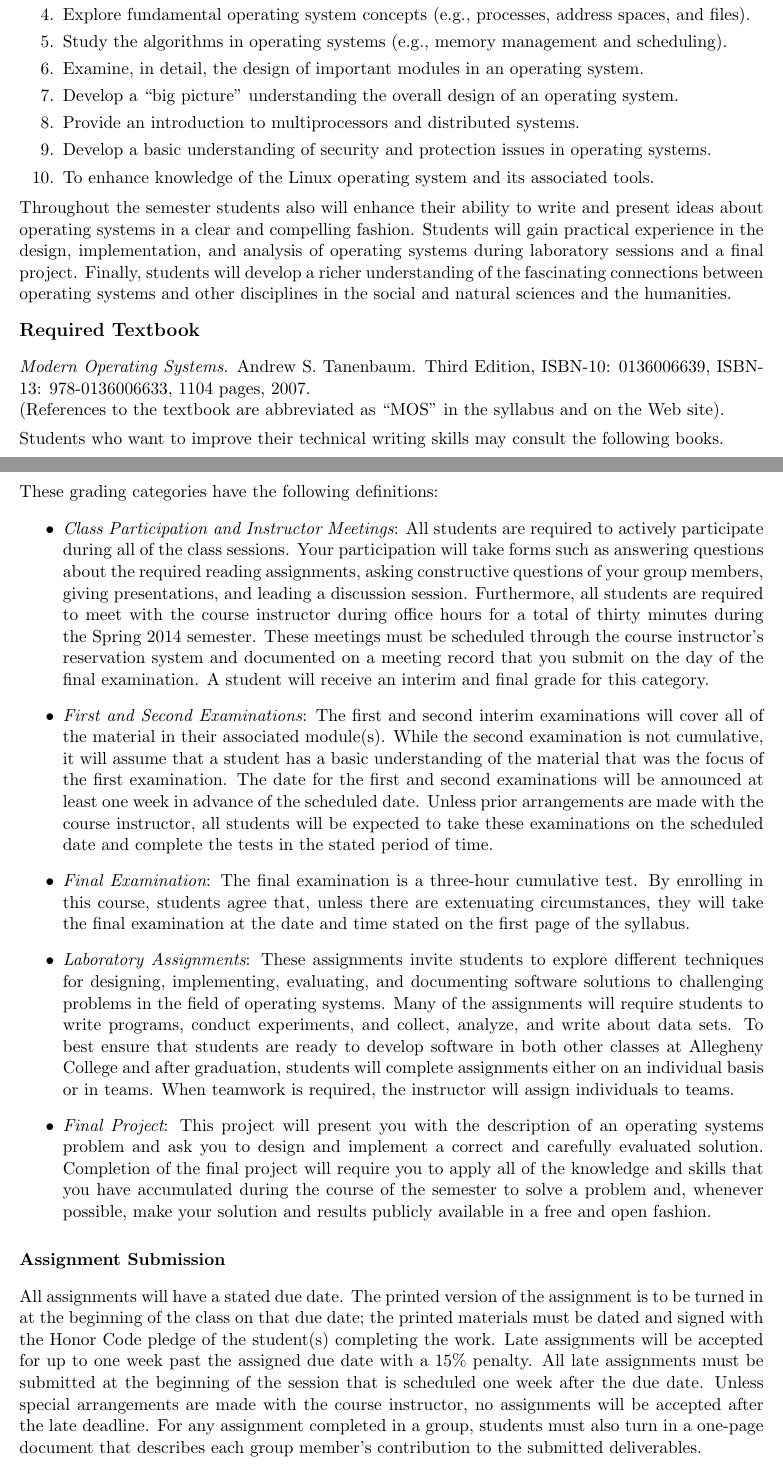
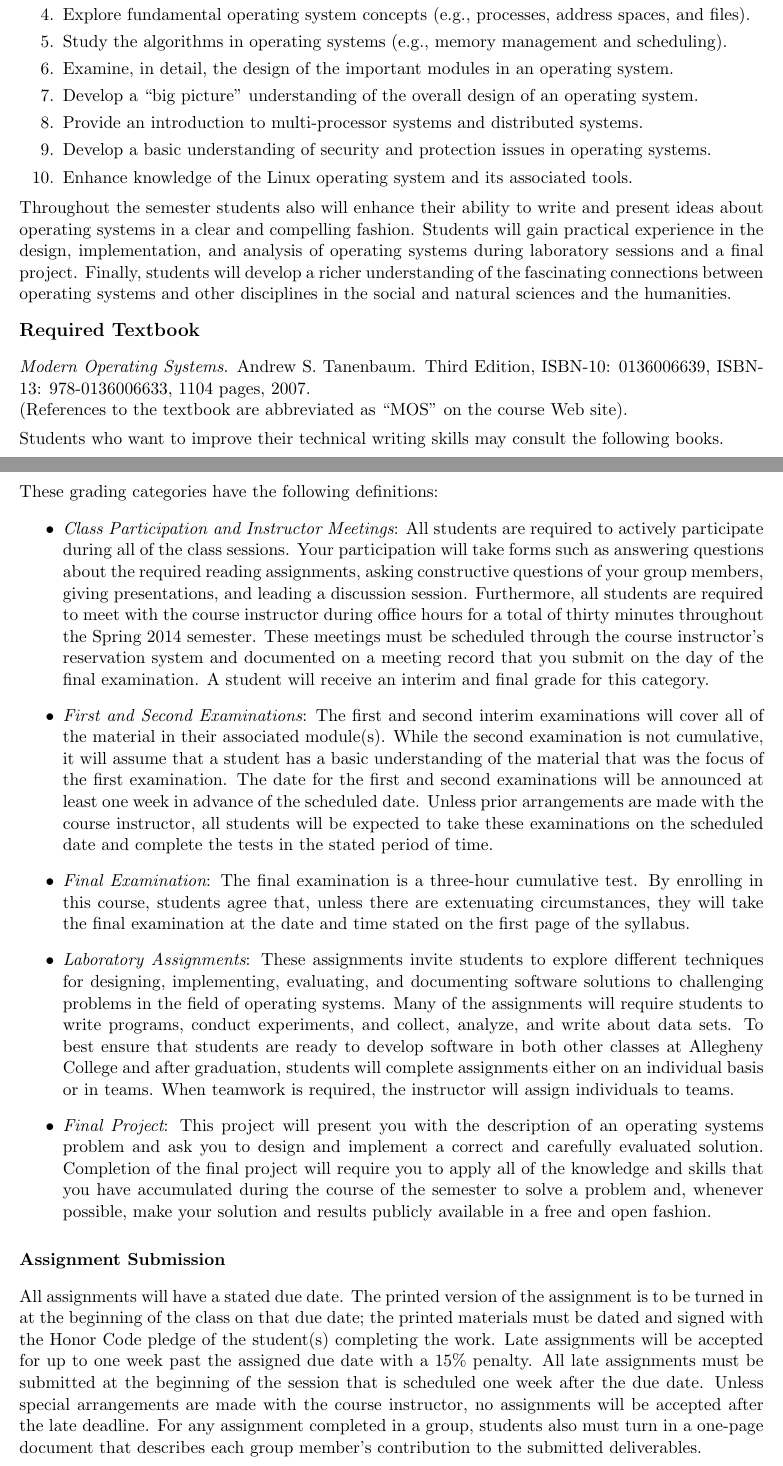
Before and after one commit to gkapfham/cs440S2014, a LaTeX document (syllabus/cs440S2014-syllabus.tex): two parts of pages 2 and 3 of 5, joined at a grey line, cut so that both start at the same text. Compiled offline with pdfLaTeX; a LaTeX package or settings file that is missing is left out.

Commit message:
Fixed all of the mistakes on the second apge of the syllabus.

```diff
--- a/syllabus/cs440S2014-syllabus.tex
+++ b/syllabus/cs440S2014-syllabus.tex
@@ -69,15 +69,15 @@ theories, techniques, methodologies, and tools.  This course has the objective t
 
   \item Study the algorithms in operating systems (e.g., memory management and scheduling).
 
-  \item Examine, in detail, the design of important modules in an operating system.
+  \item Examine, in detail, the design of the important modules in an operating system.
 
-  \item Develop a ``big picture'' understanding the overall design of an operating system.
+  \item Develop a ``big picture'' understanding of the overall design of an operating system.
 
-  \item Provide an introduction to multiprocessors and distributed systems.
+  \item Provide an introduction to multi-processor systems and distributed systems.
 
   \item Develop a basic understanding of security and protection issues in operating systems.
 
-  \item To enhance knowledge of the Linux operating system and its associated tools.
+  \item Enhance knowledge of the Linux operating system and its associated tools.
 
 \end{enumerate}
 
@@ -95,7 +95,7 @@ disciplines in the social and natural sciences and the humanities.
 
 \noindent{\em Modern Operating Systems}. Andrew S.\ Tanenbaum.
 Third Edition, ISBN-10: 0136006639, ISBN-13: 978-0136006633, 1104 pages, 2007. \\
-(References to the textbook are abbreviated as ``MOS'' in the syllabus and on the Web site).
+(References to the textbook are abbreviated as ``MOS'' on the course Web site).
 
 \noindent
 Students who want to improve their technical writing skills may consult the following books.
@@ -141,7 +141,7 @@ These grading categories have the following definitions:
 	  during all of the class sessions. Your participation will take forms such as answering questions about the
 	  required reading assignments, asking constructive questions of your group members, giving presentations, and
 	  leading a discussion session. Furthermore, all students are required to meet with the course instructor during
-	  office hours for a total of thirty minutes during the Spring 2014 semester.  These meetings must be scheduled
+	  office hours for a total of thirty minutes throughout the Spring 2014 semester.  These meetings must be scheduled
 	  through the course instructor's reservation system and documented on a meeting record that you submit on the
 	  day of the final examination. A student will receive an interim and final grade for this category.
 
@@ -178,7 +178,7 @@ of the class on that due date; the printed materials must be dated and signed wi
 student(s) completing the work.  Late assignments will be accepted for up to one week past the assigned due date with a
 15\% penalty. All late assignments must be submitted at the beginning of the session that is scheduled one week after
 the due date. Unless special arrangements are made with the course instructor, no assignments will be accepted after the
-late deadline. For any assignment completed in a group, students must also turn in a one-page document that describes
+late deadline. For any assignment completed in a group, students also must turn in a one-page document that describes
 each group member's contribution to the submitted deliverables.
 
 \subsubsection*{Attendance}
```
